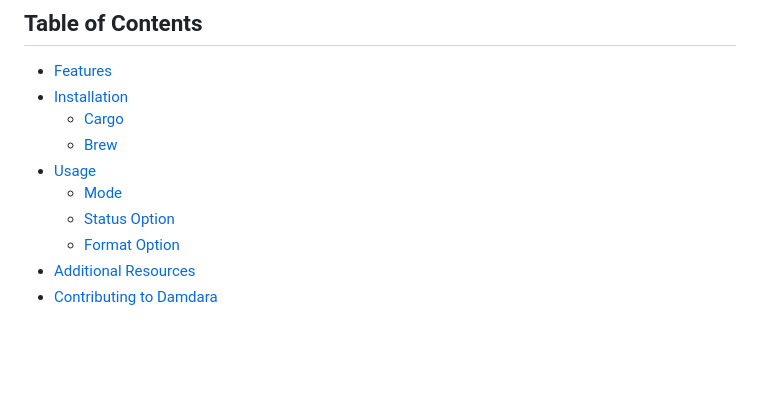
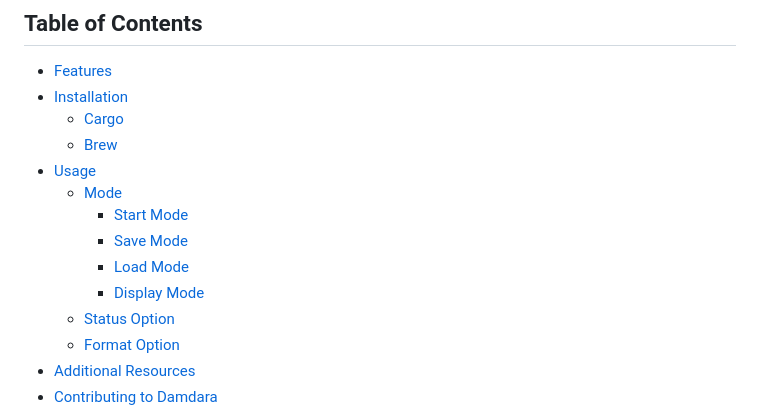
Before and after one commit to retrodig/damdara, a Markdown page: README.md, the part around the change. Drawn GitHub-style; blank space fills up the shorter version.

Commit message:
refactor: 💡 update README.md

```diff
--- a/README.md
+++ b/README.md
@@ -24,6 +24,10 @@ the player's name, item equipping, and battle processing.
     - [Brew](#brew)
 - [Usage](#usage)
     - [Mode](#mode)
+        - [Start Mode](#■-start-mode)
+        - [Save Mode](#■-save-mode)
+        - [Load Mode](#■-load-mode)
+        - [Display Mode](#■-display-mode)
     - [Status Option](#status-option)
     - [Format Option](#format-option)
 - [Additional Resources](#additional-resources)
```
